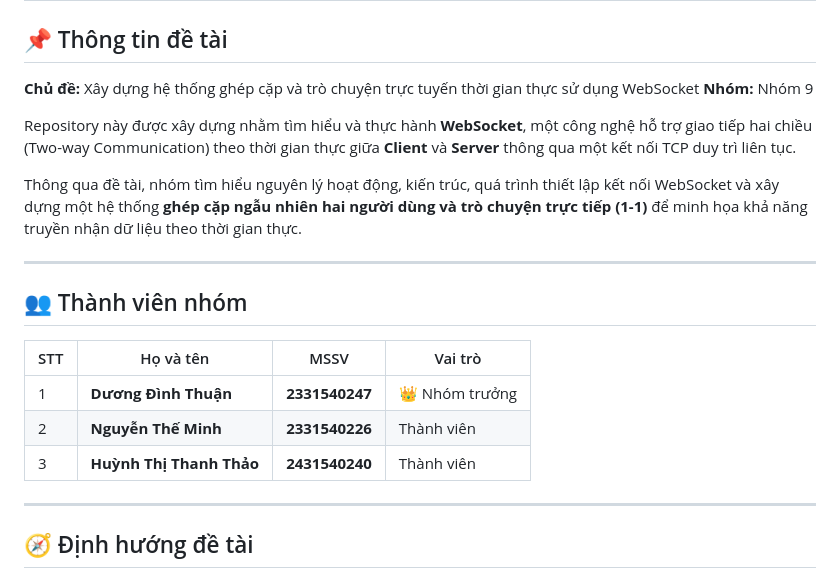
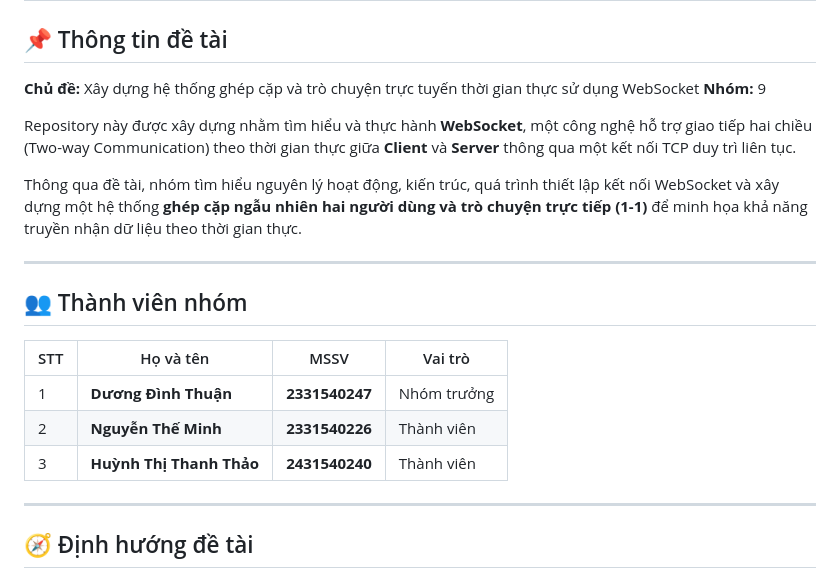
Before and after one commit to leetaemin02/Group9LTM, a Markdown page: README.md, the part around the change. Rendered like a GitHub page.

Commit message:
sua readme

```diff
--- a/README.md
+++ b/README.md
@@ -3,7 +3,7 @@
 ## 📌 Thông tin đề tài
 
 **Chủ đề:** Xây dựng hệ thống ghép cặp và trò chuyện trực tuyến thời gian thực sử dụng WebSocket
-**Nhóm:** Nhóm 9
+**Nhóm:** 9
 
 Repository này được xây dựng nhằm tìm hiểu và thực hành **WebSocket**, một công nghệ hỗ trợ giao tiếp hai chiều (Two-way Communication) theo thời gian thực giữa **Client** và **Server** thông qua một kết nối TCP duy trì liên tục.
 
@@ -13,11 +13,11 @@ Thông qua đề tài, nhóm tìm hiểu nguyên lý hoạt động, kiến trú
 
 ## 👥 Thành viên nhóm
 
-| STT | Họ và tên                | MSSV           | Vai trò        |
-| --- | ------------------------ | -------------- | -------------- |
-| 1   | **Dương Đình Thuận**     | **2331540247** | 👑 Nhóm trưởng |
-| 2   | **Nguyễn Thế Minh**      | **2331540226** | Thành viên     |
-| 3   | **Huỳnh Thị Thanh Thảo** | **2431540240** | Thành viên     |
+| STT | Họ và tên                | MSSV           | Vai trò     |
+| --- | ------------------------ | -------------- | ------------|
+| 1   | **Dương Đình Thuận**     | **2331540247** | Nhóm trưởng |
+| 2   | **Nguyễn Thế Minh**      | **2331540226** | Thành viên  |
+| 3   | **Huỳnh Thị Thanh Thảo** | **2431540240** | Thành viên  |
 
 ---
 
```
